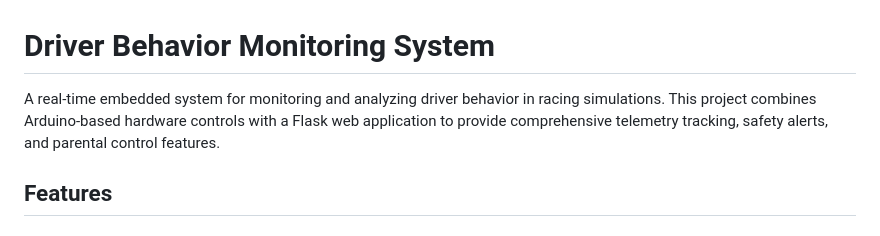
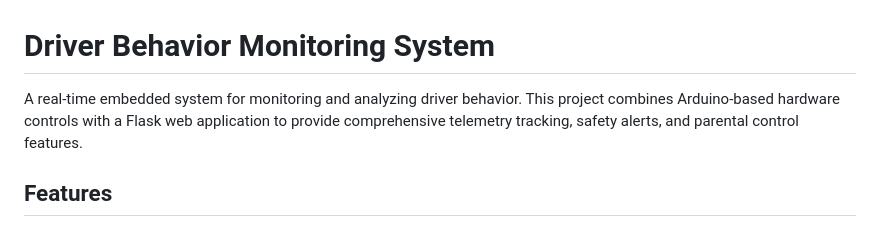
Before and after one commit to Nonthaphat-Puangrot/Embedded-Driver, a Markdown page: readme.md, the part around the change. Rendered like a GitHub page.

```diff
--- a/readme.md
+++ b/readme.md
@@ -1,6 +1,6 @@
 # Driver Behavior Monitoring System
 
-A real-time embedded system for monitoring and analyzing driver behavior in racing simulations. This project combines Arduino-based hardware controls with a Flask web application to provide comprehensive telemetry tracking, safety alerts, and parental control features.
+A real-time embedded system for monitoring and analyzing driver behavior. This project combines Arduino-based hardware controls with a Flask web application to provide comprehensive telemetry tracking, safety alerts, and parental control features.
 
 ## Features
 
```
